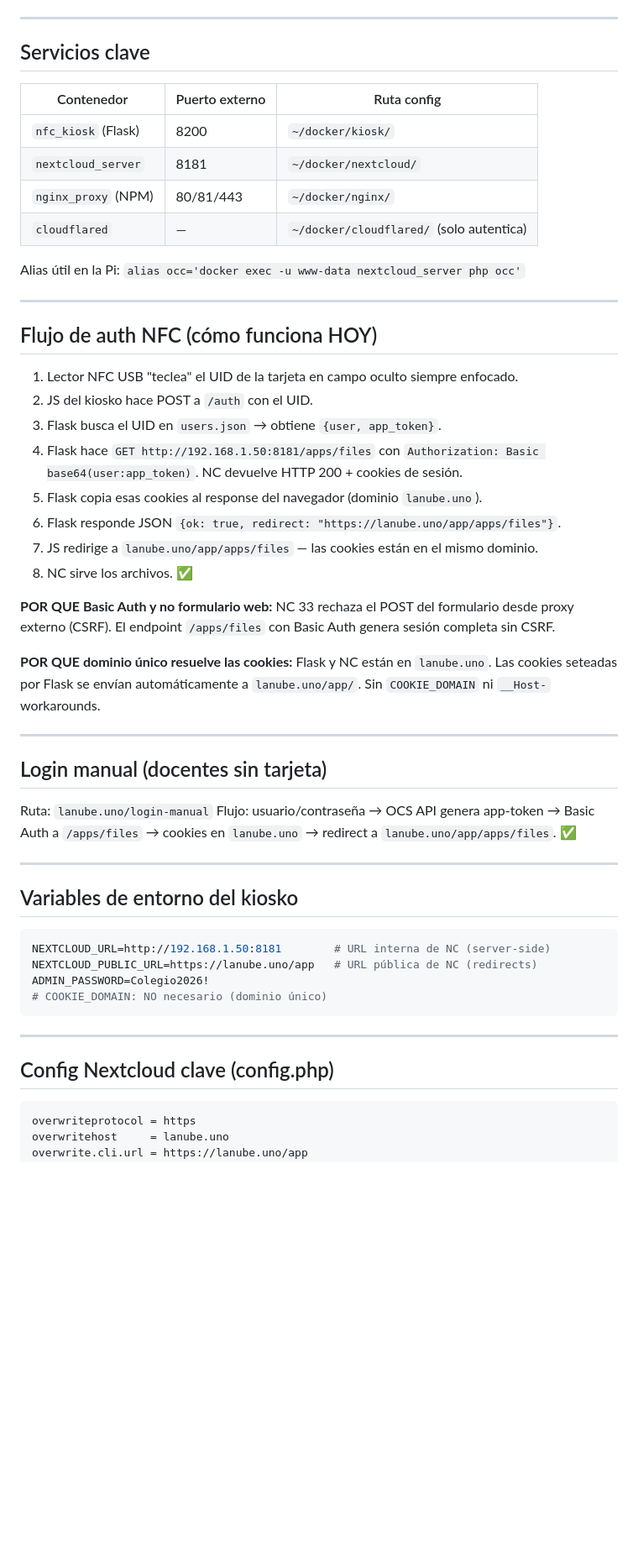
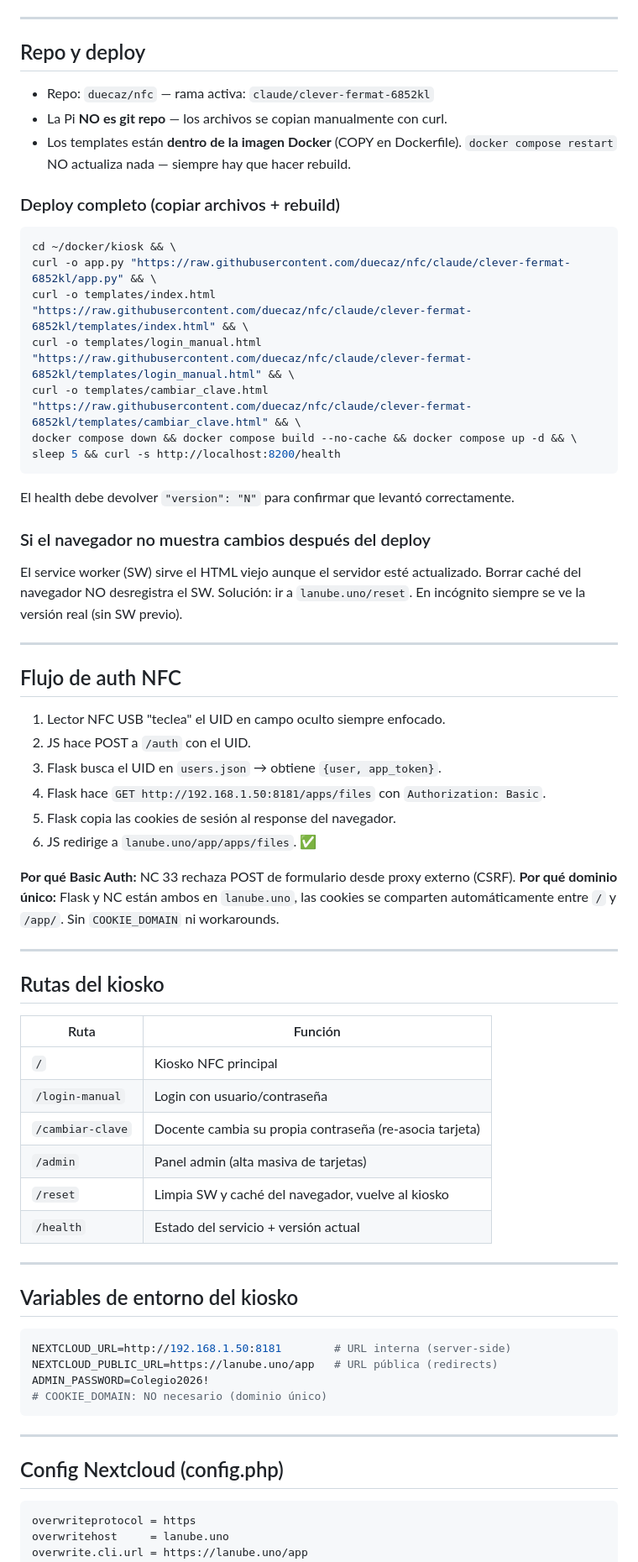
Before and after one commit to duecaz/nfc, a Markdown page: CLAUDE.md, the part around one of its changes. Shown at 84% size. Rendered like a GitHub page; blank space fills up the shorter version.

Commit message:
docs: actualizar CLAUDE.md con lecciones aprendidas y deploy correcto

````diff
--- a/CLAUDE.md
+++ b/CLAUDE.md
@@ -91,62 +48,75 @@ cd ~/docker/kiosk && docker compose down && docker compose build --no-cache && d
 
 ---
 
-## Servicios clave
+## Repo y deploy
 
-| Contenedor | Puerto externo | Ruta config |
-|---|---|---|
-| `nfc_kiosk` (Flask) | 8200 | `~/docker/kiosk/` |
-| `nextcloud_server` | 8181 | `~/docker/nextcloud/` |
-| `nginx_proxy` (NPM) | 80/81/443 | `~/docker/nginx/` |
-| `cloudflared` | — | `~/docker/cloudflared/` (solo autentica) |
+- Repo: `duecaz/nfc` — rama activa: `claude/clever-fermat-6852kl`
+- La Pi **NO es git repo** — los archivos se copian manualmente con curl.
+- Los templates están **dentro de la imagen Docker** (COPY en Dockerfile).
+  `docker compose restart` NO actualiza nada — siempre hay que hacer rebuild.
 
-Alias útil en la Pi: `alias occ='docker exec -u www-data nextcloud_server php occ'`
+### Deploy completo (copiar archivos + rebuild)
+
+```bash
+cd ~/docker/kiosk && \
+curl -o app.py "https://raw.githubusercontent.com/duecaz/nfc/claude/clever-fermat-6852kl/app.py" && \
+curl -o templates/index.html "https://raw.githubusercontent.com/duecaz/nfc/claude/clever-fermat-6852kl/templates/index.html" && \
+curl -o templates/login_manual.html "https://raw.githubusercontent.com/duecaz/nfc/claude/clever-fermat-6852kl/templates/login_manual.html" && \
+curl -o templates/cambiar_clave.html "https://raw.githubusercontent.com/duecaz/nfc/claude/clever-fermat-6852kl/templates/cambiar_clave.html" && \
+docker compose down && docker compose build --no-cache && docker compose up -d && \
+sleep 5 && curl -s http://localhost:8200/health
+```
+
+El health debe devolver `"version": "N"` para confirmar que levantó correctamente.
+
+### Si el navegador no muestra cambios después del deploy
+
+El service worker (SW) sirve el HTML viejo aunque el servidor esté actualizado.
+Borrar caché del navegador NO desregistra el SW. Solución: ir a `lanube.uno/reset`.
+En incógnito siempre se ve la versión real (sin SW previo).
 
 ---
 
-## Flujo de auth NFC (cómo funciona HOY)
+## Flujo de auth NFC
 
-1. Lector NFC USB "teclea" el UID de la tarjeta en campo oculto siempre enfocado.
-2. JS del kiosko hace POST a `/auth` con el UID.
+1. Lector NFC USB "teclea" el UID en campo oculto siempre enfocado.
+2. JS hace POST a `/auth` con el UID.
 3. Flask busca el UID en `users.json` → obtiene `{user, app_token}`.
-4. Flask hace `GET http://192.168.1.50:8181/apps/files` con
-   `Authorization: Basic base64(user:app_token)`.
-   NC devuelve HTTP 200 + cookies de sesión.
-5. Flask copia esas cookies al response del navegador (dominio `lanube.uno`).
-6. Flask responde JSON `{ok: true, redirect: "https://lanube.uno/app/apps/files"}`.
-7. JS redirige a `lanube.uno/app/apps/files` — las cookies están en el mismo dominio.
-8. NC sirve los archivos. ✅
+4. Flask hace `GET http://192.168.1.50:8181/apps/files` con `Authorization: Basic`.
+5. Flask copia las cookies de sesión al response del navegador.
+6. JS redirige a `lanube.uno/app/apps/files`. ✅
 
-**POR QUE Basic Auth y no formulario web:**
-NC 33 rechaza el POST del formulario desde proxy externo (CSRF). El endpoint
-`/apps/files` con Basic Auth genera sesión completa sin CSRF.
-
-**POR QUE dominio único resuelve las cookies:**
-Flask y NC están en `lanube.uno`. Las cookies seteadas por Flask se envían
-automáticamente a `lanube.uno/app/`. Sin `COOKIE_DOMAIN` ni `__Host-` workarounds.
+**Por qué Basic Auth:** NC 33 rechaza POST de formulario desde proxy externo (CSRF).
+**Por qué dominio único:** Flask y NC están ambos en `lanube.uno`, las cookies se
+comparten automáticamente entre `/` y `/app/`. Sin `COOKIE_DOMAIN` ni workarounds.
 
 ---
 
-## Login manual (docentes sin tarjeta)
+## Rutas del kiosko
 
-Ruta: `lanube.uno/login-manual`
-Flujo: usuario/contraseña → OCS API genera app-token → Basic Auth a `/apps/files`
-→ cookies en `lanube.uno` → redirect a `lanube.uno/app/apps/files`. ✅
+| Ruta | Función |
+|---|---|
+| `/` | Kiosko NFC principal |
+| `/login-manual` | Login con usuario/contraseña |
+| `/cambiar-clave` | Docente cambia su propia contraseña (re-asocia tarjeta) |
+| `/admin` | Panel admin (alta masiva de tarjetas) |
+| `/reset` | Limpia SW y caché del navegador, vuelve al kiosko |
+| `/health` | Estado del servicio + versión actual |
 
 ---
 
 ## Variables de entorno del kiosko
 
 ```yaml
-NEXTCLOUD_URL=http://192.168.1.50:8181        # URL interna de NC (server-side)
-NEXTCLOUD_PUBLIC_URL=https://lanube.uno/app   # URL pública de NC (redirects)
+NEXTCLOUD_URL=http://192.168.1.50:8181        # URL interna (server-side)
+NEXTCLOUD_PUBLIC_URL=https://lanube.uno/app   # URL pública (redirects)
 ADMIN_PASSWORD=Colegio2026!
 # COOKIE_DOMAIN: NO necesario (dominio único)
 ```
 
 ---
 
-## Config Nextcloud clave (config.php)
+## Config Nextcloud (config.php)
 
 ```
 overwriteprotocol = https
````
Also changed, not shown: other parts of CLAUDE.md (+47 -74 lines).
